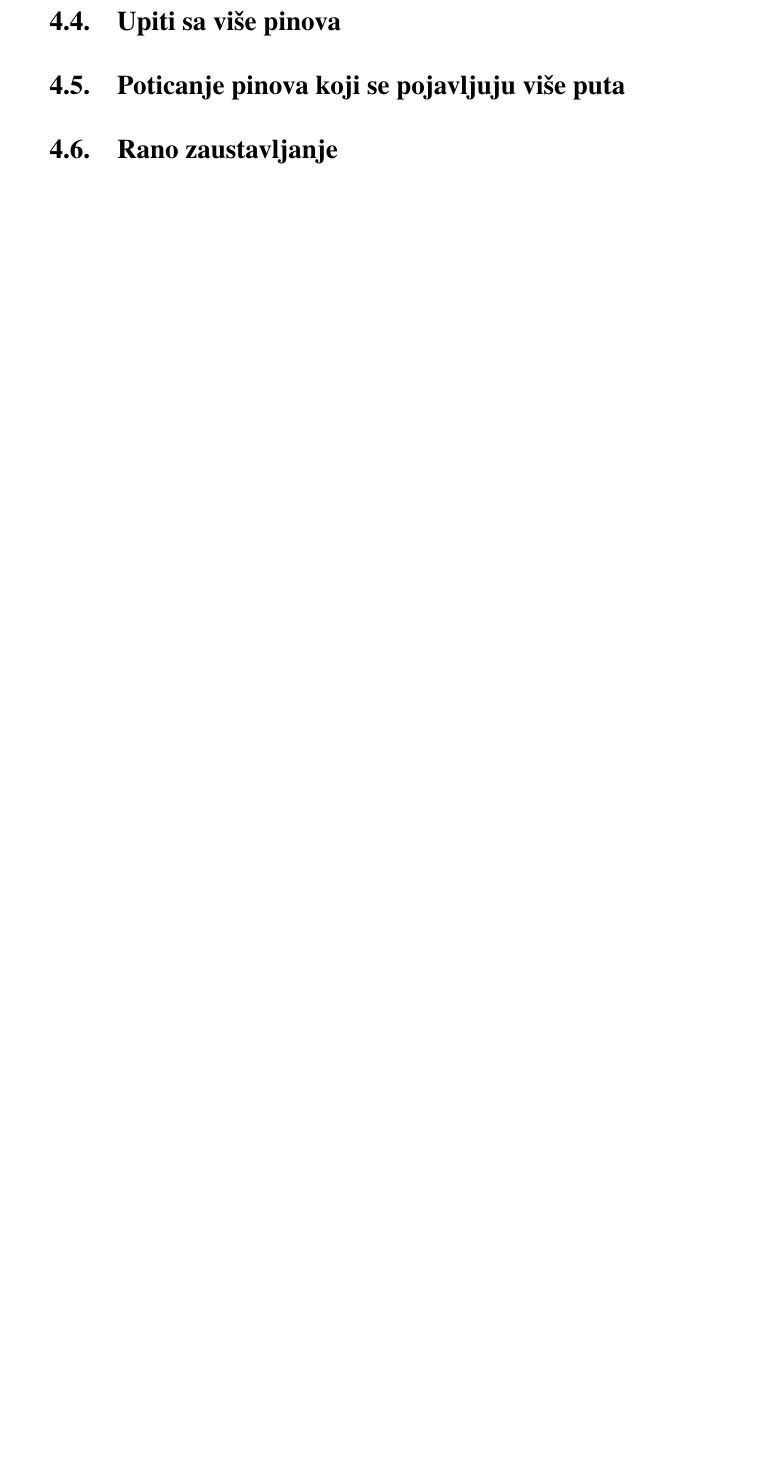
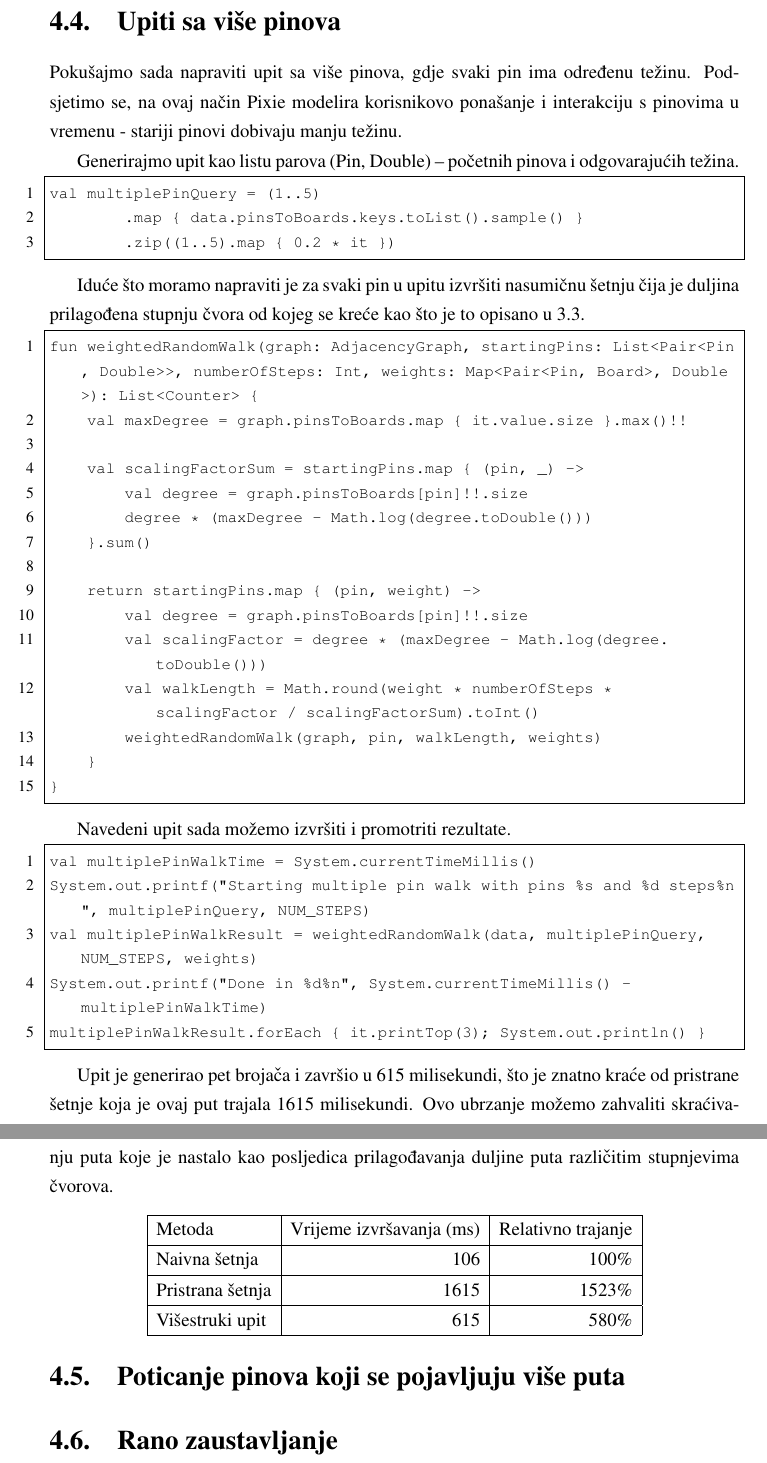
Before and after one commit to mrPjer/pixie, a LaTeX thesis (paper/seminar.tex): part of page 18 of 21 before the commit and two parts of pages 18 and 19 of 22 after it, the two joined at a grey line, cut so that both start at the same text, the shorter picture padded with empty space. Compiled offline with pdfLaTeX.

Commit message:
Multipin queries

```diff
--- a/paper/seminar.tex
+++ b/paper/seminar.tex
@@ -430,6 +431,62 @@ No, bitno je istaknuti i cijenu ovog proširenja. U šetnji sa 100.000 koraka, v
 
 \section{Upiti sa više pinova}
 
+Pokušajmo sada napraviti upit sa više pinova, gdje svaki pin ima određenu težinu. Podsjetimo se, na ovaj način Pixie modelira korisnikovo ponašanje i interakciju s pinovima u vremenu - stariji pinovi dobivaju manju težinu.
+
+Generirajmo upit kao listu parova (Pin, Double) -- početnih pinova i odgovarajućih težina.
+
+\begin{lstlisting}
+val multiplePinQuery = (1..5)
+	.map { data.pinsToBoards.keys.toList().sample() }
+	.zip((1..5).map { 0.2 * it })
+\end{lstlisting}
+
+Iduće što moramo napraviti je za svaki pin u upitu izvršiti nasumičnu šetnju čija je duljina prilagođena stupnju čvora od kojeg se kreće kao što je to opisano u \ref{multipin}.
+
+\begin{lstlisting}
+fun weightedRandomWalk(graph: AdjacencyGraph, startingPins: List<Pair<Pin, Double>>, numberOfSteps: Int, weights: Map<Pair<Pin, Board>, Double>): List<Counter> {
+    val maxDegree = graph.pinsToBoards.map { it.value.size }.max()!!
+
+    val scalingFactorSum = startingPins.map { (pin, _) ->
+        val degree = graph.pinsToBoards[pin]!!.size
+        degree * (maxDegree - Math.log(degree.toDouble()))
+    }.sum()
+
+    return startingPins.map { (pin, weight) ->
+        val degree = graph.pinsToBoards[pin]!!.size
+        val scalingFactor = degree * (maxDegree - Math.log(degree.toDouble()))
+        val walkLength = Math.round(weight * numberOfSteps * scalingFactor / scalingFactorSum).toInt()
+        weightedRandomWalk(graph, pin, walkLength, weights)
+    }
+}
+\end{lstlisting}
+
+Navedeni upit sada možemo izvršiti i promotriti rezultate.
+
+\begin{lstlisting}
+val multiplePinWalkTime = System.currentTimeMillis()
+System.out.printf("Starting multiple pin walk with pins %s and %d steps%n", multiplePinQuery, NUM_STEPS)
+val multiplePinWalkResult = weightedRandomWalk(data, multiplePinQuery, NUM_STEPS, weights)
+System.out.printf("Done in %d%n", System.currentTimeMillis() - multiplePinWalkTime)
+multiplePinWalkResult.forEach { it.printTop(3); System.out.println() }
+\end{lstlisting}
+
+Upit je generirao pet brojača i završio u 615 milisekundi, što je znatno kraće od pristrane šetnje koja je ovaj put trajala 1615 milisekundi. Ovo ubrzanje možemo zahvaliti skraćivanju puta koje je nastalo kao posljedica prilagođavanja duljine puta različitim stupnjevima čvorova.
+
+\begin{center}
+		  \begin{tabular}{ |l|r|r| }
+					 \hline
+					 Metoda & Vrijeme izvršavanja (ms) & Relativno trajanje\\
+					 \hline
+					 Naivna šetnja & 106 & 100\% \\
+					 \hline
+					 Pristrana šetnja & 1615 & 1523\% \\
+					 \hline
+					 Višestruki upit & 615 & 580\% \\
+					 \hline
+		  \end{tabular}
+\end{center}
+
 \section{Poticanje pinova koji se pojavljuju više puta}
 
 \section{Rano zaustavljanje}
```
Also changed, not shown: paper/slike/degree_chart.png, paper/seminar.tex (5 more changed lines), 2 other files.
